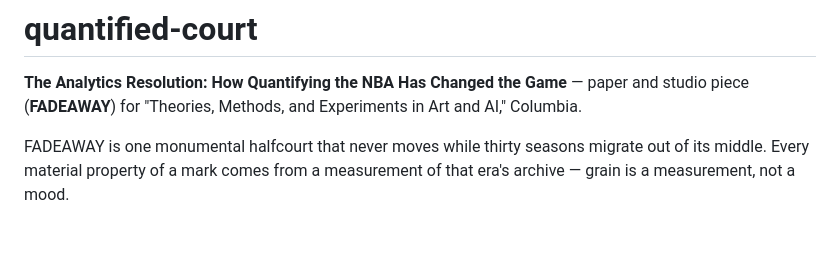
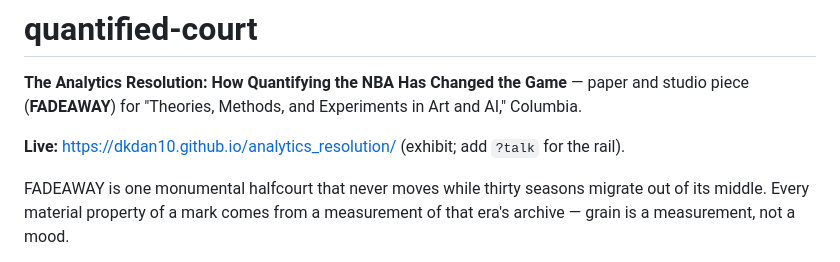
Before and after one commit to dkdan10/analytics_resolution, a Markdown page: README.md, the part around the change. Drawn GitHub-style; blank space fills up the shorter version.

Commit message:
Link the live piece from the README
The README gives the GitHub Pages address, with ?talk for the rail.

```diff
--- a/README.md
+++ b/README.md
@@ -2,6 +2,8 @@
 
 **The Analytics Resolution: How Quantifying the NBA Has Changed the Game** — paper and studio
 piece (**FADEAWAY**) for "Theories, Methods, and Experiments in Art and AI," Columbia.
+
+**Live:** <https://dkdan10.github.io/analytics_resolution/> (exhibit; add `?talk` for the rail).
 
 FADEAWAY is one monumental halfcourt that never moves while thirty seasons migrate out of its
 middle. Every material property of a mark comes from a measurement of that era's archive — grain is
```
